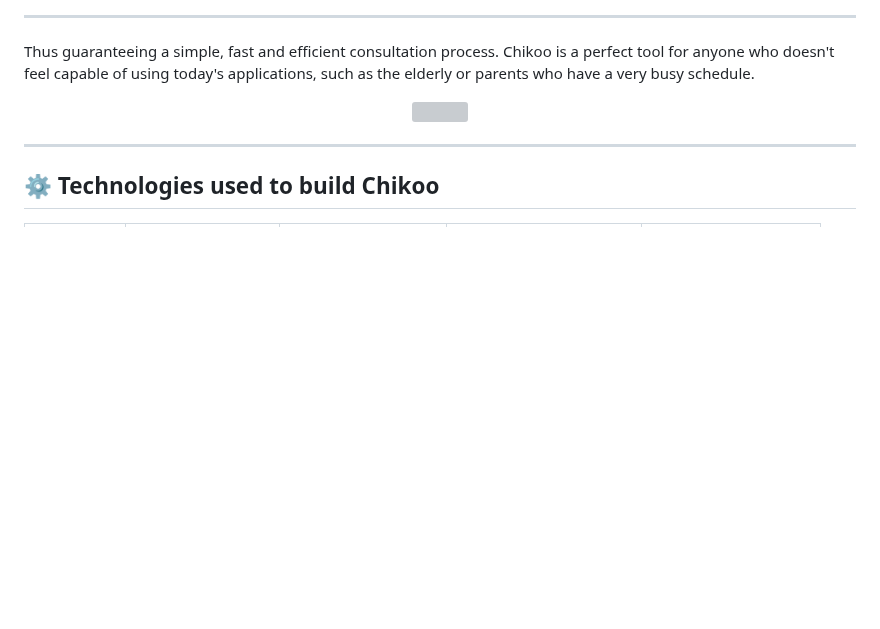
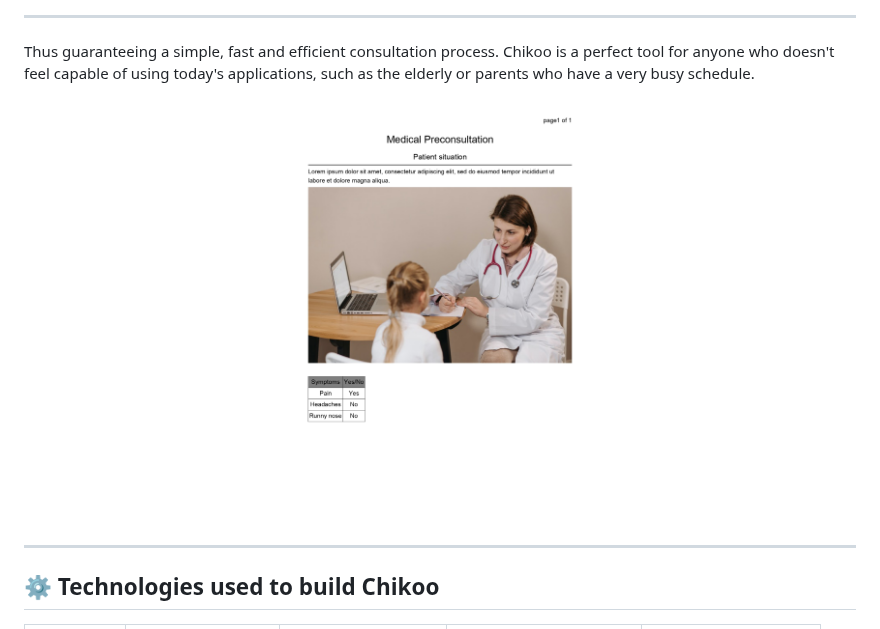
Before and after one commit to OscarSantosMu/Chikoo, a Markdown page: README.md, the part around one of its changes. Drawn GitHub-style; blank space fills up the shorter version; grey boxes are pictures that could not be loaded.

Commit message:
Update: README with new img paths

```diff
--- a/README.md
+++ b/README.md
@@ -50,7 +50,7 @@ Thus guaranteeing a simple, fast and efficient consultation process.
 Chikoo is a perfect tool for anyone who doesn't feel capable of using today's applications, such as the elderly or parents who have a very busy schedule.
 
 <div align="center">
-    <img src="/img/demopdf.jpg" width="300px"/>
+    <img src="/static/img/demopdf.jpg" width="300px"/>
 </div>
 
 ---
```
Also changed, not shown: other parts of README.md (+3 -3 lines).
